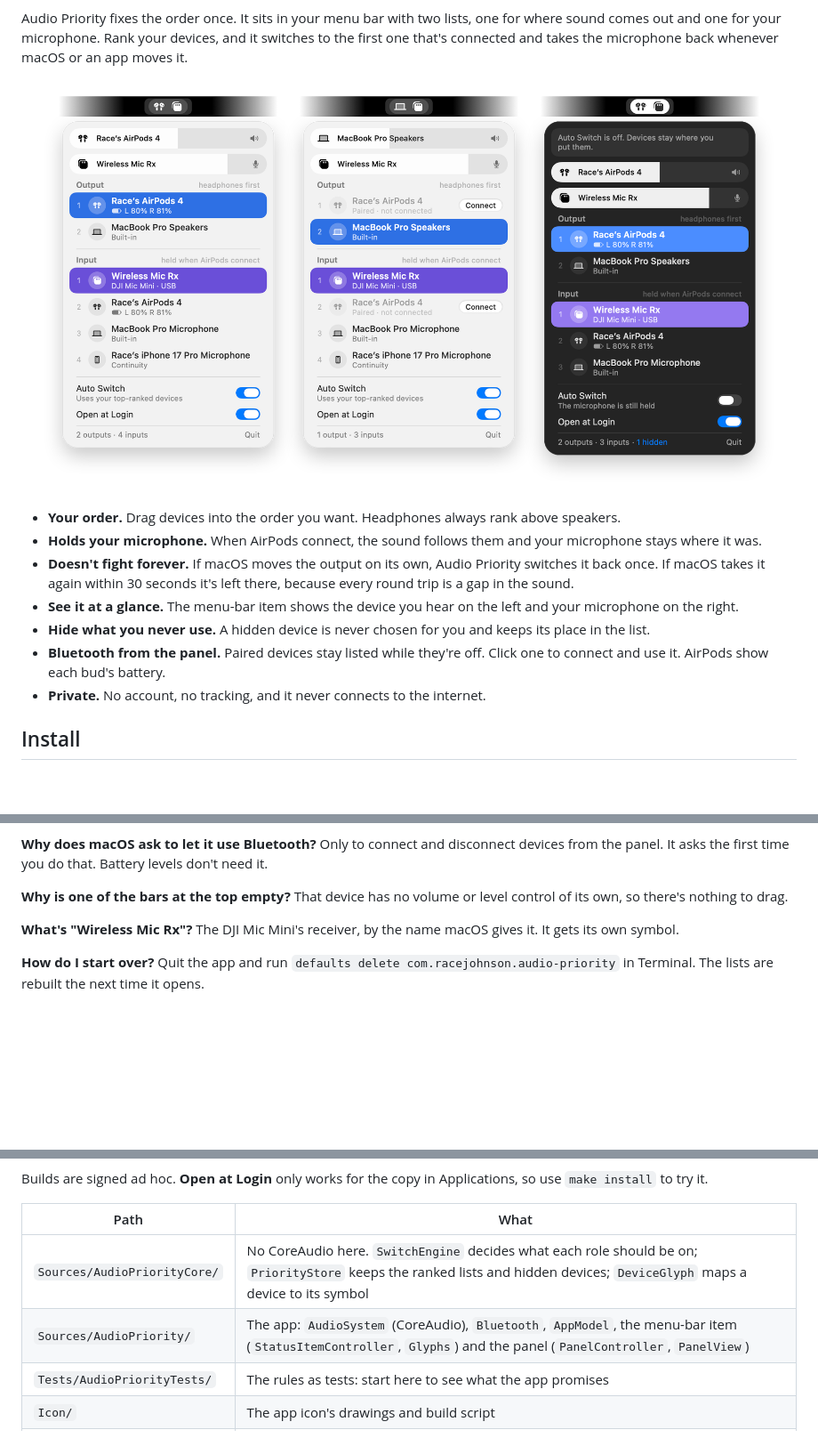
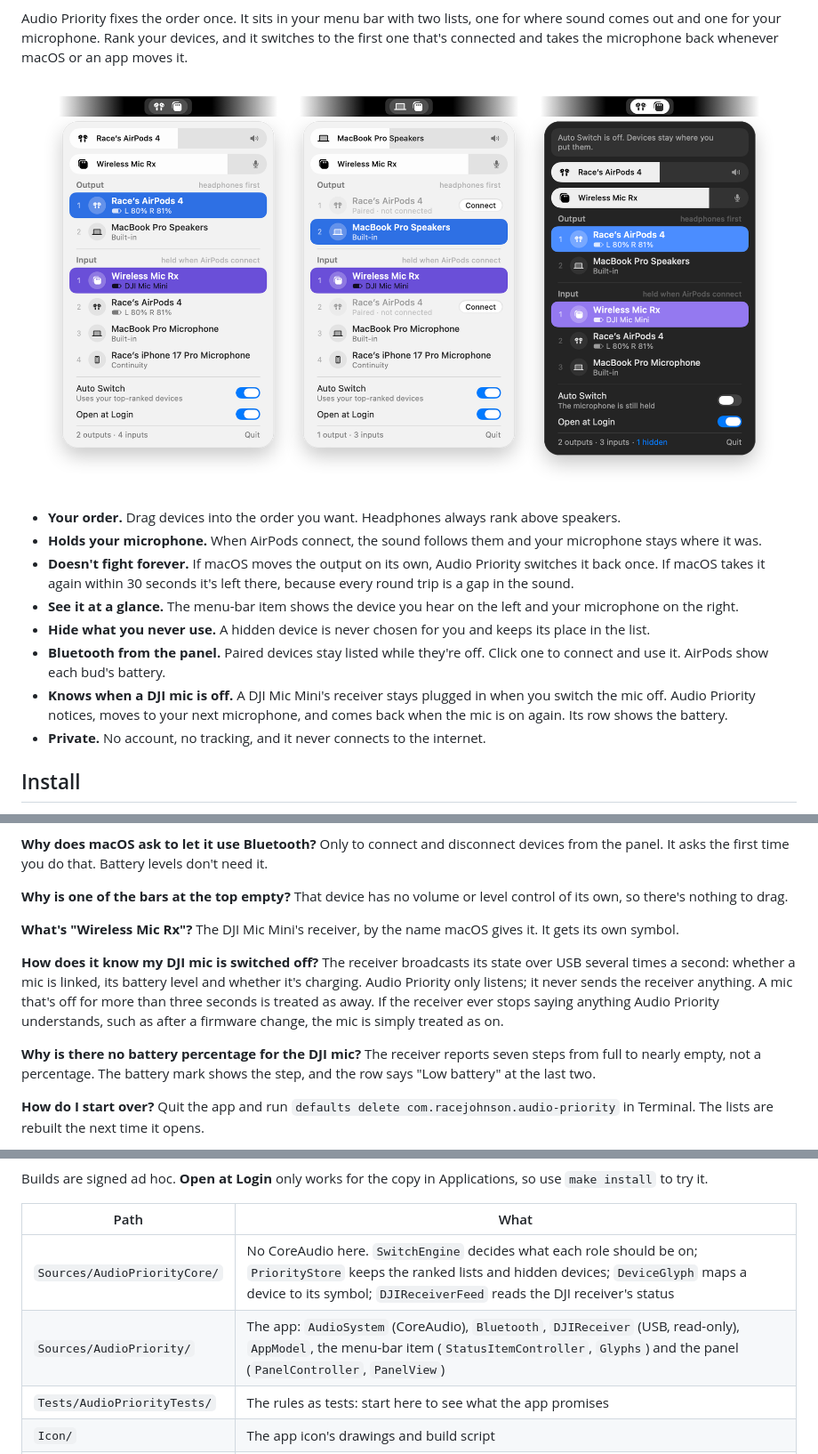
Before and after one commit to racejohnson/audio-priority-menubar-app, a Markdown page: README.md, 3 parts joined by grey strips. Shown at 89% size. Drawn GitHub-style; pictures changed too: docs/panel.png; blank space fills up the shorter version.

```diff
--- a/README.md
+++ b/README.md
@@ -28,6 +28,7 @@ Audio Priority fixes the order once. It sits in your menu bar with two lists, on
 - **See it at a glance.** The menu-bar item shows the device you hear on the left and your microphone on the right.
 - **Hide what you never use.** A hidden device is never chosen for you and keeps its place in the list.
 - **Bluetooth from the panel.** Paired devices stay listed while they're off. Click one to connect and use it. AirPods show each bud's battery.
+- **Knows when a DJI mic is off.** A DJI Mic Mini's receiver stays plugged in when you switch the mic off. Audio Priority notices, moves to your next microphone, and comes back when the mic is on again. Its row shows the battery.
 - **Private.** No account, no tracking, and it never connects to the internet.
 
 ## Install
@@ -84,6 +85,12 @@ That device has no volume or level control of its own, so there's nothing to dra
 **What's "Wireless Mic Rx"?**
 The DJI Mic Mini's receiver, by the name macOS gives it. It gets its own symbol.
 
+**How does it know my DJI mic is switched off?**
+The receiver broadcasts its state over USB several times a second: whether a mic is linked, its battery level and whether it's charging. Audio Priority only listens; it never sends the receiver anything. A mic that's off for more than three seconds is treated as away. If the receiver ever stops saying anything Audio Priority understands, such as after a firmware change, the mic is simply treated as on.
+
+**Why is there no battery percentage for the DJI mic?**
+The receiver reports seven steps from full to nearly empty, not a percentage. The battery mark shows the step, and the row says "Low battery" at the last two.
+
 **How do I start over?**
 Quit the app and run `defaults delete com.racejohnson.audio-priority` in Terminal. The lists are rebuilt the next time it opens.
 
@@ -108,8 +115,8 @@ Builds are signed ad hoc. **Open at Login** only works for the copy in Applicati
 
 | Path | What |
 |---|---|
-| `Sources/AudioPriorityCore/` | No CoreAudio here. `SwitchEngine` decides what each role should be on; `PriorityStore` keeps the ranked lists and hidden devices; `DeviceGlyph` maps a device to its symbol |
-| `Sources/AudioPriority/` | The app: `AudioSystem` (CoreAudio), `Bluetooth`, `AppModel`, the menu-bar item (`StatusItemController`, `Glyphs`) and the panel (`PanelController`, `PanelView`) |
+| `Sources/AudioPriorityCore/` | No CoreAudio here. `SwitchEngine` decides what each role should be on; `PriorityStore` keeps the ranked lists and hidden devices; `DeviceGlyph` maps a device to its symbol; `DJIReceiverFeed` reads the DJI receiver's status |
+| `Sources/AudioPriority/` | The app: `AudioSystem` (CoreAudio), `Bluetooth`, `DJIReceiver` (USB, read-only), `AppModel`, the menu-bar item (`StatusItemController`, `Glyphs`) and the panel (`PanelController`, `PanelView`) |
 | `Tests/AudioPriorityTests/` | The rules as tests: start here to see what the app promises |
 | `Icon/` | The app icon's drawings and build script |
 | `docs/` | This page's pictures, redrawn by `make readme` |
```
Also changed, not shown: other parts of README.md (+2 -0 lines), 7 other files.
